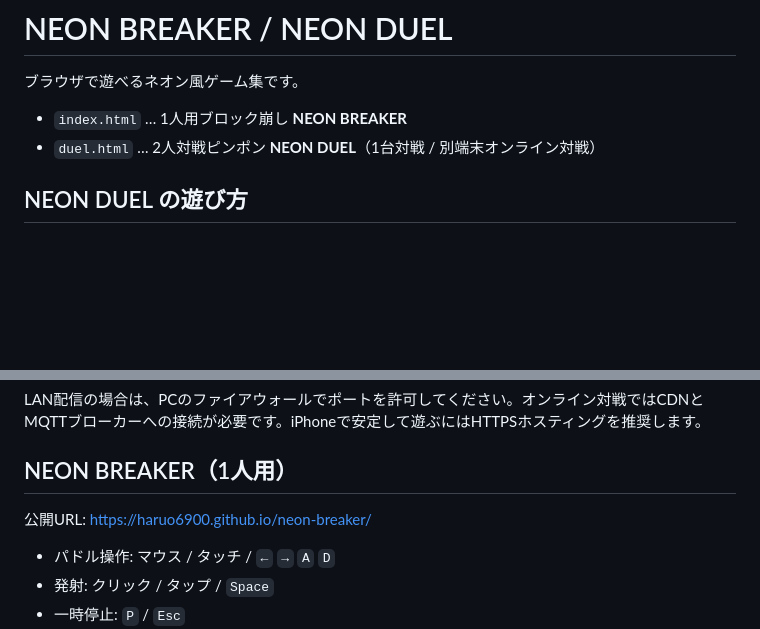
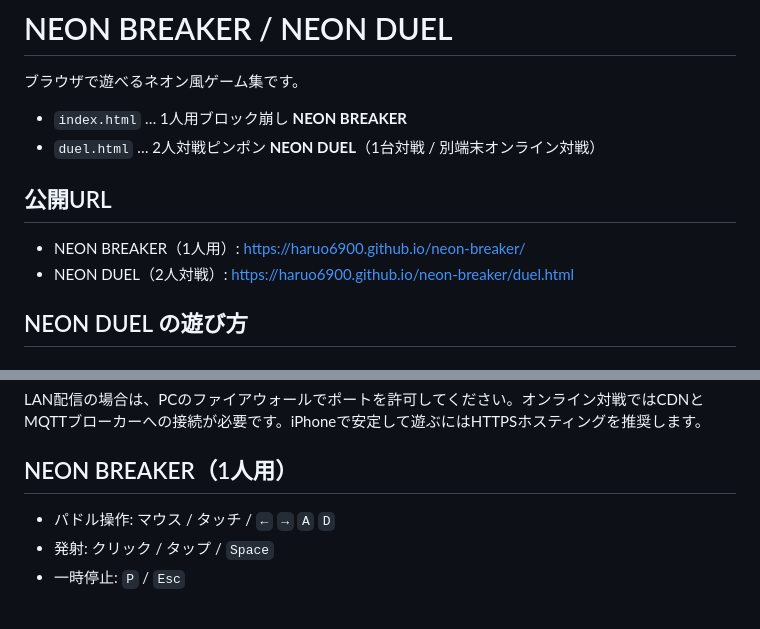
Before and after one commit to haruo6900/neon-breaker, a Markdown page: README.md, 2 parts joined by grey strips. Rendered like a GitHub page; blank space fills up the shorter version.

Commit message:
Document the live NEON DUEL URL

```diff
--- a/README.md
+++ b/README.md
@@ -4,6 +4,11 @@
 
 - `index.html` … 1人用ブロック崩し **NEON BREAKER**
 - `duel.html` … 2人対戦ピンポン **NEON DUEL**（1台対戦 / 別端末オンライン対戦）
+
+## 公開URL
+
+- NEON BREAKER（1人用）: https://haruo6900.github.io/neon-breaker/
+- NEON DUEL（2人対戦）: https://haruo6900.github.io/neon-breaker/duel.html
 
 ## NEON DUEL の遊び方
 
@@ -73,8 +78,6 @@ LAN配信の場合は、PCのファイアウォールでポートを許可して
 
 ## NEON BREAKER（1人用）
 
-公開URL: https://haruo6900.github.io/neon-breaker/
-
 - パドル操作: マウス / タッチ / `←` `→` `A` `D`
 - 発射: クリック / タップ / `Space`
 - 一時停止: `P` / `Esc`
```
